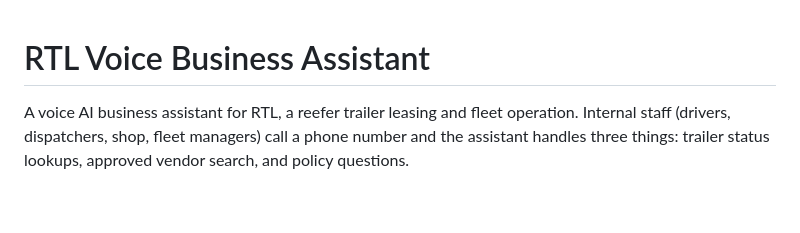
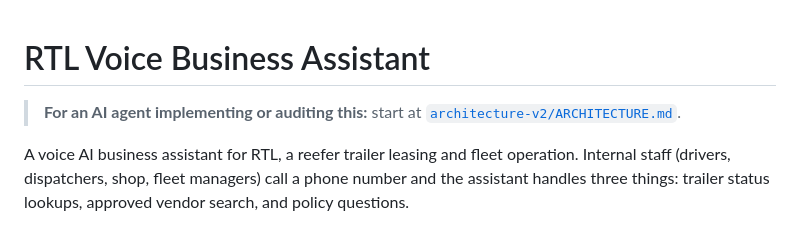
Before and after one commit to ianpilon/RTL-Voice-Business-Assistant, a Markdown page: README.md, the part around the change. Rendered like a GitHub page; blank space fills up the shorter version.

Commit message:
Add AI-agent onboarding pointer at top of README

```diff
--- a/README.md
+++ b/README.md
@@ -1,4 +1,6 @@
 # RTL Voice Business Assistant
+
+> **For an AI agent implementing or auditing this:** start at [`architecture-v2/ARCHITECTURE.md`](architecture-v2/ARCHITECTURE.md).
 
 A voice AI business assistant for RTL, a reefer trailer leasing and fleet operation. Internal staff (drivers, dispatchers, shop, fleet managers) call a phone number and the assistant handles three things: trailer status lookups, approved vendor search, and policy questions.
 
```
